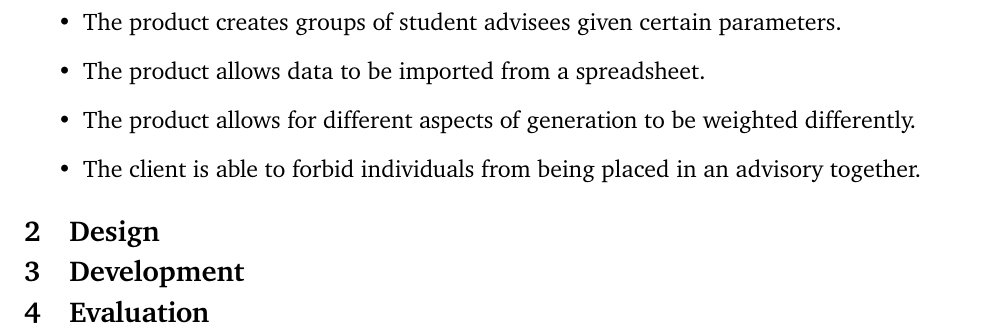
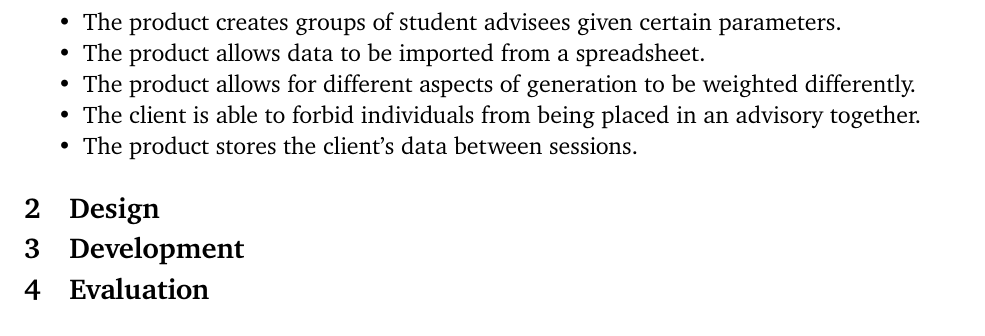
Before and after one commit to grantlemons/Computer-Science-IA-LaTeX, a LaTeX thesis (advisory-ia.tex): part of page 4 of 5, cut so that both start at the same text. Compiled offline with XeLaTeX; a missing font is replaced by an installed copy or a similar font.

Commit message:
add last success criterion

```diff
--- a/advisory-ia.tex
+++ b/advisory-ia.tex
@@ -45,10 +45,12 @@ It has several appropriate benefits such as low level performance with modern la
 
 \subsection{Success Criteria}
 \begin{itemize}
+  \itemsep-4pt
   \item The product creates groups of student advisees given certain parameters.
   \item The product allows data to be imported from a spreadsheet.
   \item The product allows for different aspects of generation to be weighted differently.
   \item The client is able to forbid individuals from being placed in an advisory together.
+  \item The product stores the client's data between sessions.
 \end{itemize}
 
 \section{Design}
```
